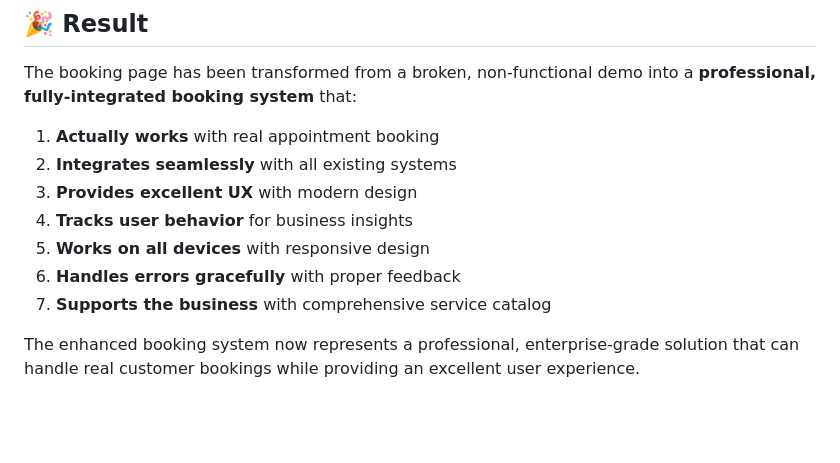
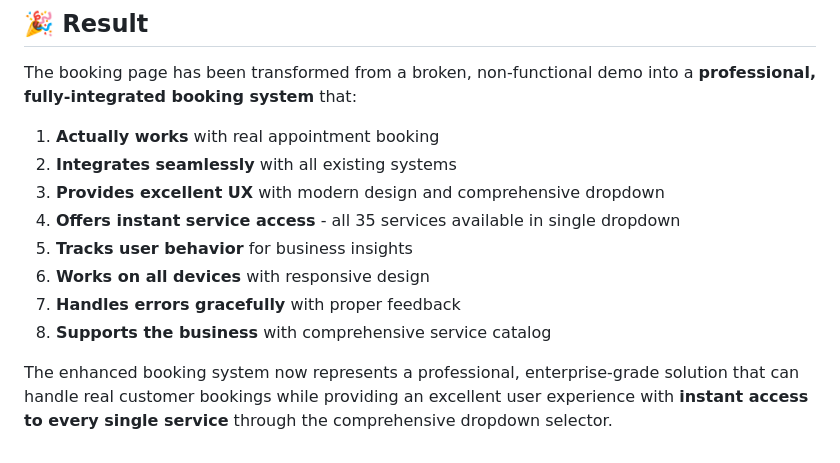
Before and after one commit to Icantcode45/finalstaydripped, a Markdown page: ENHANCED-BOOKING-SYSTEM.md, the part around the change. Rendered like a GitHub page; blank space fills up the shorter version.

Commit message:
Update final result section to highlight dropdown feature
cgen-6ac267331596404bbc58a2bead479b95

```diff
--- a/ENHANCED-BOOKING-SYSTEM.md
+++ b/ENHANCED-BOOKING-SYSTEM.md
@@ -212,10 +212,11 @@ The booking page has been transformed from a broken, non-functional demo into a
 
 1. **Actually works** with real appointment booking
 2. **Integrates seamlessly** with all existing systems
-3. **Provides excellent UX** with modern design
-4. **Tracks user behavior** for business insights
-5. **Works on all devices** with responsive design
-6. **Handles errors gracefully** with proper feedback
-7. **Supports the business** with comprehensive service catalog
+3. **Provides excellent UX** with modern design and comprehensive dropdown
+4. **Offers instant service access** - all 35 services available in single dropdown
+5. **Tracks user behavior** for business insights
+6. **Works on all devices** with responsive design
+7. **Handles errors gracefully** with proper feedback
+8. **Supports the business** with comprehensive service catalog
 
-The enhanced booking system now represents a professional, enterprise-grade solution that can handle real customer bookings while providing an excellent user experience.
+The enhanced booking system now represents a professional, enterprise-grade solution that can handle real customer bookings while providing an excellent user experience with **instant access to every single service** through the comprehensive dropdown selector.
```
